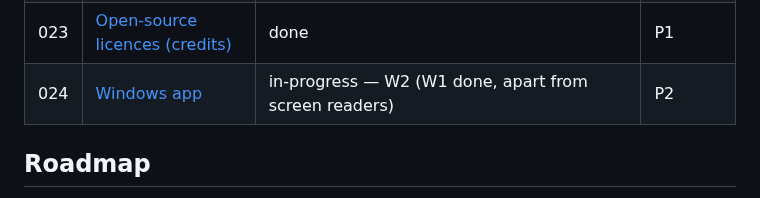
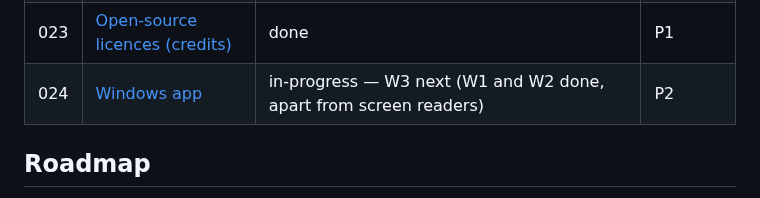
Before and after one commit to DreaddCZ/brouk, a Markdown page: specs/README.md, the part around the change. GitHub-like rendering.

Commit message:
docs(024): w2 is done on windows
Co-Authored-By: Claude Opus 5.5 (1M context) <noreply@anthropic.com>
Claude-Session: https://claude.ai/code/session_01BE6UzfitvGnEW87u3du1dt

```diff
--- a/specs/README.md
+++ b/specs/README.md
@@ -48,7 +48,7 @@ Priority: `P1` (must have) · `P2` (should have) · `P3` (nice to have)
 | 021 | [File viewers for text formats](021-file-viewers.md) | idea | P3 |
 | 022 | [History in profile export](022-history-export.md) | ready | P3 |
 | 023 | [Open-source licences (credits)](023-credits.md) | done | P1 |
-| 024 | [Windows app](024-windows-app.md) | in-progress — W2 (W1 done, apart from screen readers) | P2 |
+| 024 | [Windows app](024-windows-app.md) | in-progress — W3 next (W1 and W2 done, apart from screen readers) | P2 |
 
 ## Roadmap
 
```
Also changed, not shown: docs/pitch/why-brouk.md (+1 -1 lines).
